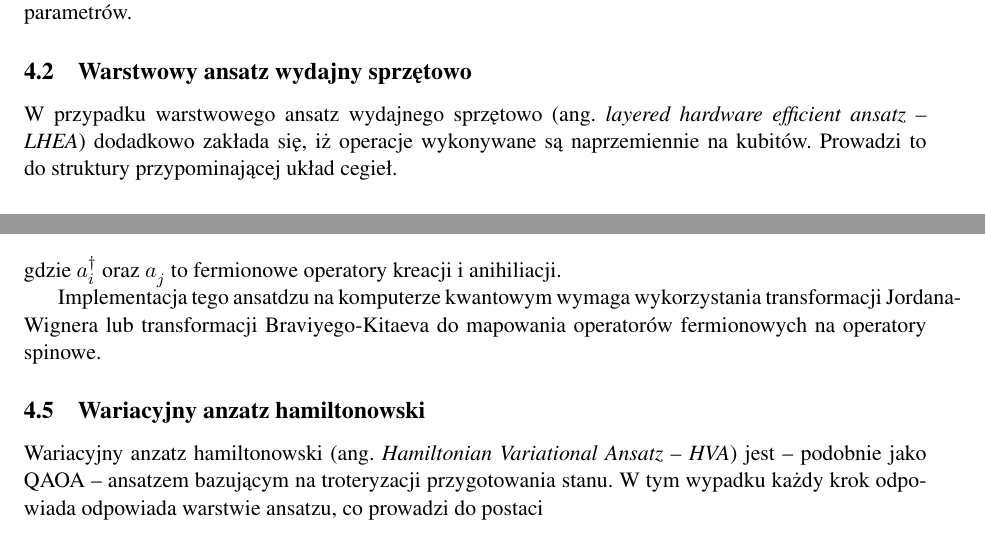
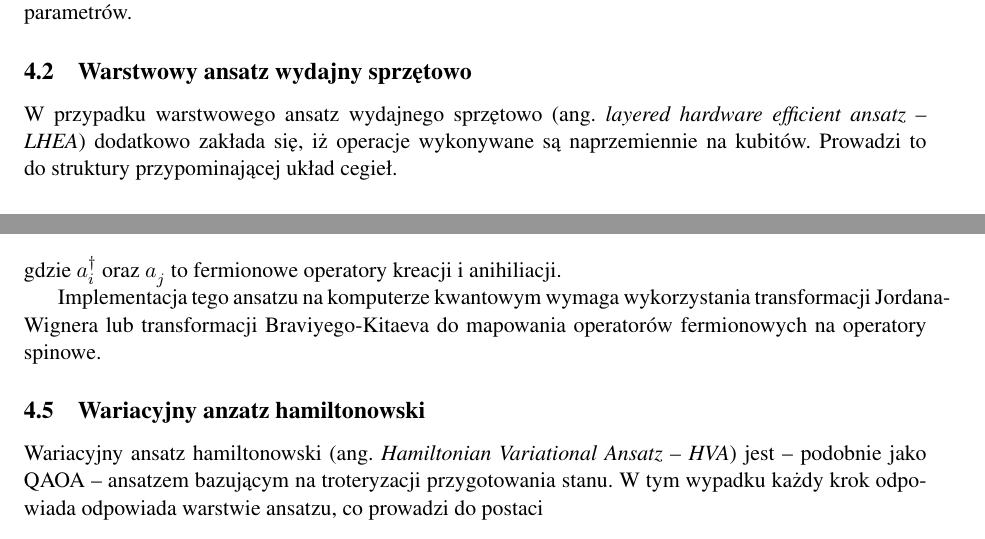
Before and after one commit to jmiszczak/nisq-qprog-tutorial, a LaTeX paper (kwantowe_algorytmy_wariacyjne/kwantowe_algorytmy_wariacyjne_I.tex): two parts of pages 4 and 5 of 6, joined at a grey line, cut so that both start at the same text. Compiled offline with pdfLaTeX.

Commit message:
Minor fix 2

```diff
--- a/kwantowe_algorytmy_wariacyjne/kwantowe_algorytmy_wariacyjne_I.tex
+++ b/kwantowe_algorytmy_wariacyjne/kwantowe_algorytmy_wariacyjne_I.tex
@@ -164,7 +164,7 @@ Ansatz wydajny sprzętowo \ang{hardware efficient ansatz -- HEA} to ogólna nazw
 \subsection{Warstwowy ansatz wydajny sprzętowo}
 %-------------------------------------------------------------------------------
 
-W przypadku warstwowego ansatz wydajnego sprzętowo \ang{layered hardware efficient ansatz -- LHEA} dodadkowo zakłada się, iż operacje wykonywane są naprzemiennie na kubitów. Prowadzi to do struktury przypominającej układ cegieł.
+W przypadku warstwowego ansatz wydajnego sprzętowo \ang{layered hardware efficient ansatz -- LHEA} dodatkowo zakłada się, iż operacje wykonywane są naprzemiennie na kubitów. Prowadzi to do struktury przypominającej układ cegieł.
 
 %-------------------------------------------------------------------------------
 \subsection{Kwantowy naprzemienny ansatz operatorowy}
@@ -196,13 +196,13 @@ gdzie $T = \sum_k T_k$, a operatory $T_k$ to operatory wzbudzeń. W wersji SDUCC
 \end{eqnarray}
 gdzie $a^{\dagger}_i$ oraz $a^{\phantom\dagger}_j$ to fermionowe operatory kreacji i anihiliacji.
 
-Implementacja tego ansatdzu na komputerze kwantowym wymaga wykorzystania transformacji Jordana-Wignera lub transformacji Braviyego-Kitaeva do mapowania operatorów fermionowych na operatory spinowe.
+Implementacja tego ansatzu na komputerze kwantowym wymaga wykorzystania transformacji Jordana-Wignera lub transformacji Braviyego-Kitaeva do mapowania operatorów fermionowych na operatory spinowe.
 
 %-------------------------------------------------------------------------------
 \subsection{Wariacyjny anzatz hamiltonowski}
 %-------------------------------------------------------------------------------
 
-Wariacyjny anzatz hamiltonowski \ang{Hamiltonian Variational Ansatz -- HVA} jest -- podobnie jako QAOA -- ansatzem bazującym na troteryzacji przygotowania stanu. W tym wypadku każdy krok odpowiada odpowiada warstwie ansatzu, co prowadzi do postaci
+Wariacyjny ansatz hamiltonowski \ang{Hamiltonian Variational Ansatz -- HVA} jest -- podobnie jako QAOA -- ansatzem bazującym na troteryzacji przygotowania stanu. W tym wypadku każdy krok odpowiada odpowiada warstwie ansatzu, co prowadzi do postaci
 \begin{equation}
 	U(\theta)  = \prod_i \left( \prod_j e^{-\theta_{i,j} H_j} \right)
 \end{equation}
```
Also changed, not shown: kwantowe_algorytmy_wariacyjne/kwantowe_algorytmy_wariacyjne_I.tex (4 more changed lines).
